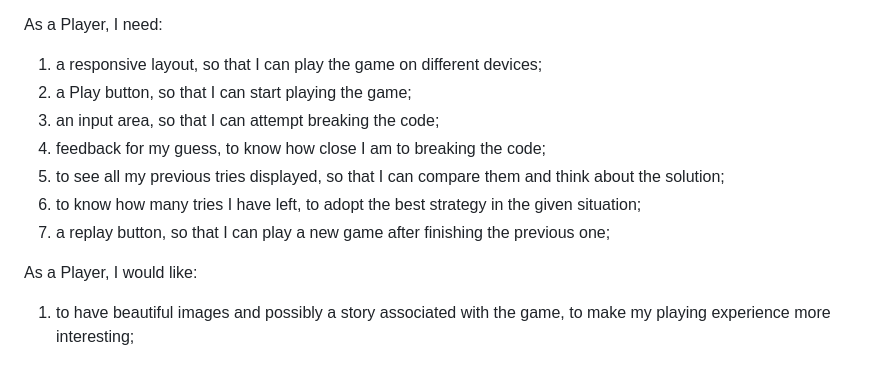
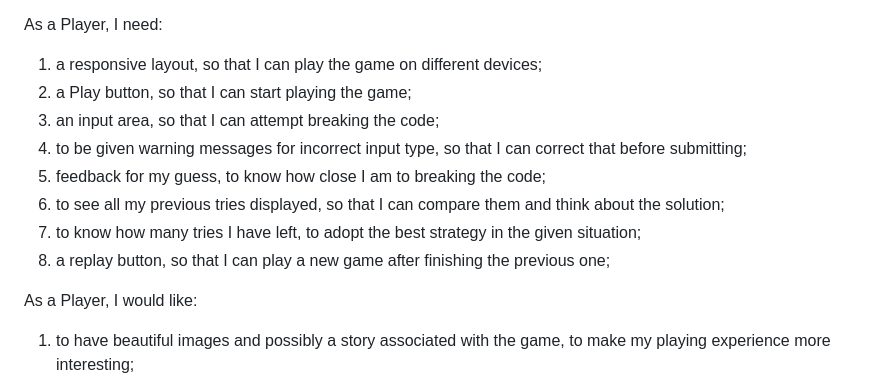
Before and after one commit to VeronicaTeodorof/code-breaking-game, a Markdown page: README.md, the part around the change. GitHub-like rendering.

Commit message:
Add input validation user story

```diff
--- a/README.md
+++ b/README.md
@@ -67,10 +67,11 @@ As a Player, I need:
 1. a responsive layout, so that I can play the game on different devices;
 2. a Play button, so that I can start playing the game;
 3. an input area, so that I can attempt breaking the code;
-4. feedback for my guess, to know how close I am to breaking the code;
-5. to see all my previous tries displayed, so that I can compare them and think about the solution;
-6. to know how many tries I have left, to adopt the best strategy in the given situation;
-7. a replay button, so that I can play a new game after finishing the previous one;
+4. to be given warning messages for incorrect input type, so that I can correct that before submitting;
+5. feedback for my guess, to know how close I am to breaking the code;
+6. to see all my previous tries displayed, so that I can compare them and think about the solution;
+7. to know how many tries I have left, to adopt the best strategy in the given situation;
+8. a replay button, so that I can play a new game after finishing the previous one;
 
 As a Player, I would like:
 1. to have beautiful images and possibly a story associated with the game, to make my playing experience more interesting;
```
